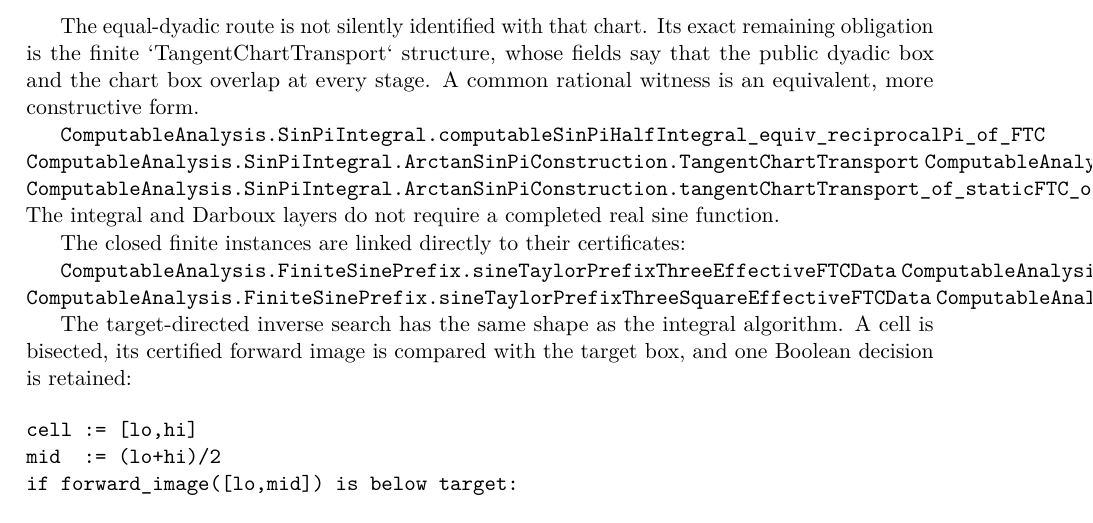
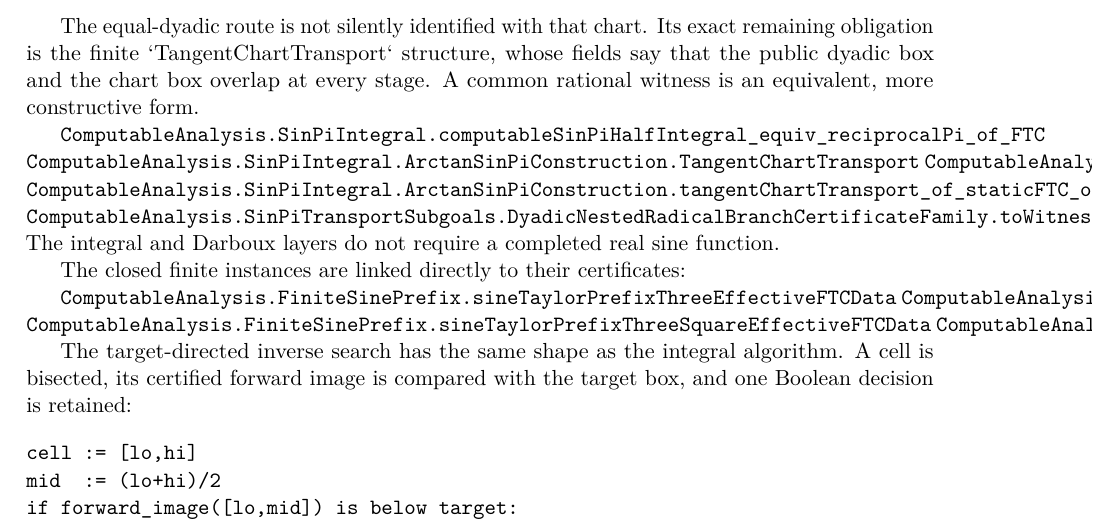
Before and after one commit to liuyao12/computable-analysis, a LaTeX thesis (blueprint/src/web.tex, which reads blueprint/src/03-integrals.tex): part of page 39 of 57, cut so that both start at the same text. Compiled offline with pdfLaTeX.

Commit message:
Package sine branch certificates as witness family

```diff
--- a/blueprint/src/03-integrals.tex
+++ b/blueprint/src/03-integrals.tex
@@ -342,6 +342,7 @@ stage.  A common rational witness is an equivalent, more constructive form.
 \lean{ComputableAnalysis.SinPiIntegral.ArctanSinPiConstruction.TangentChartTransport}
 \lean{ComputableAnalysis.SinPiIntegral.ArctanSinPiConstruction.halfIntegral_equiv_reciprocalPi_of_transport}
 \lean{ComputableAnalysis.SinPiIntegral.ArctanSinPiConstruction.tangentChartTransport_of_staticFTC_of_endpoint_equiv}
+\lean{ComputableAnalysis.SinPiTransportSubgoals.DyadicNestedRadicalBranchCertificateFamily.toWitnessFamily}
 \leanok
 The integral and Darboux layers do not require a completed real sine function.
 
```
Also changed, not shown: 1 other file.
